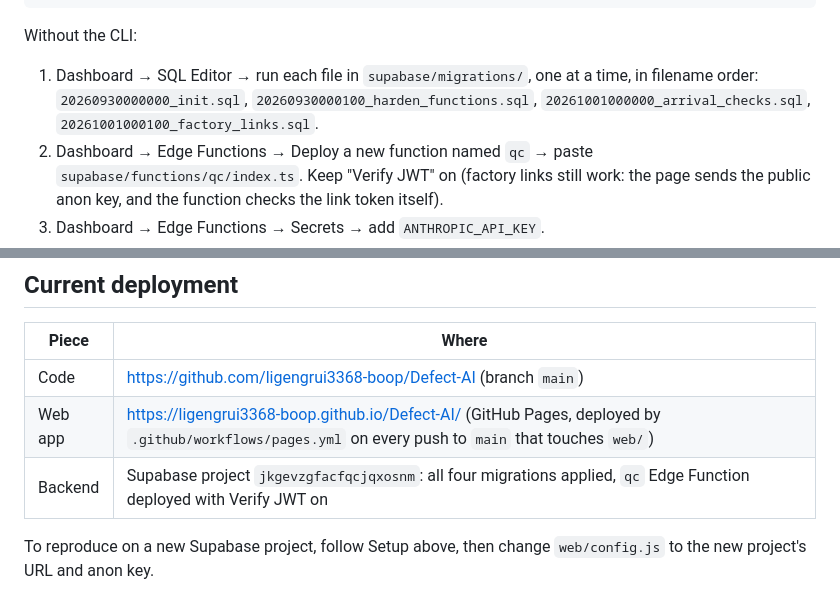
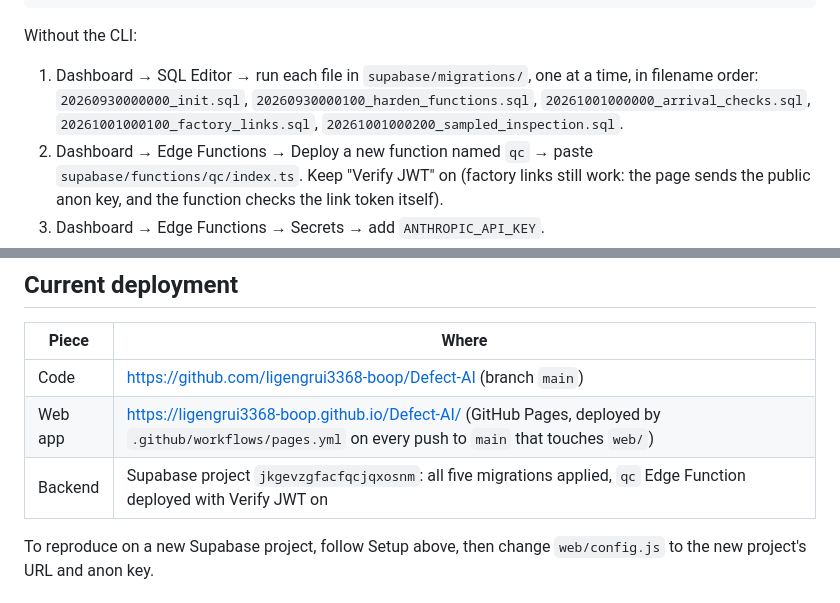
Before and after one commit to ligengrui3368-boop/Defect-AI, a Markdown page: README.md, 2 parts joined by grey strips. Rendered like a GitHub page.

```diff
--- a/README.md
+++ b/README.md
@@ -54,7 +54,7 @@ supabase functions deploy qc
 
 Without the CLI:
 1. Dashboard → SQL Editor → run each file in `supabase/migrations/`, one at a time, in filename order:
-   `20260930000000_init.sql`, `20260930000100_harden_functions.sql`, `20261001000000_arrival_checks.sql`, `20261001000100_factory_links.sql`.
+   `20260930000000_init.sql`, `20260930000100_harden_functions.sql`, `20261001000000_arrival_checks.sql`, `20261001000100_factory_links.sql`, `20261001000200_sampled_inspection.sql`.
 2. Dashboard → Edge Functions → Deploy a new function named `qc` → paste `supabase/functions/qc/index.ts`. Keep "Verify JWT" on (factory links still work: the page sends the public anon key, and the function checks the link token itself).
 3. Dashboard → Edge Functions → Secrets → add `ANTHROPIC_API_KEY`.
 
@@ -76,7 +76,7 @@ Dashboard → Authentication → URL Configuration. Set the Site URL to where th
 | --- | --- |
 | Code | https://github.com/ligengrui3368-boop/Defect-AI (branch `main`) |
 | Web app | https://ligengrui3368-boop.github.io/Defect-AI/ (GitHub Pages, deployed by `.github/workflows/pages.yml` on every push to `main` that touches `web/`) |
-| Backend | Supabase project `jkgevzgfacfqcjqxosnm`: all four migrations applied, `qc` Edge Function deployed with Verify JWT on |
+| Backend | Supabase project `jkgevzgfacfqcjqxosnm`: all five migrations applied, `qc` Edge Function deployed with Verify JWT on |
 
 To reproduce on a new Supabase project, follow Setup above, then change `web/config.js` to the new project's URL and anon key.
 
```
Also changed, not shown: other parts of README.md (+19 -5 lines).
